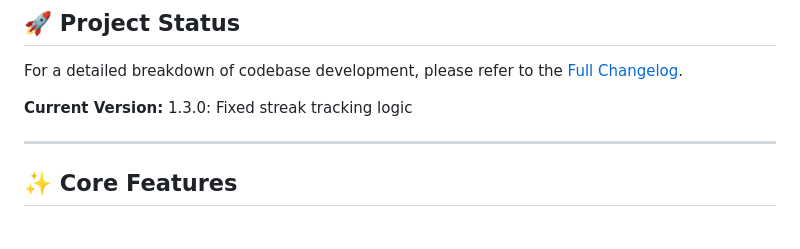
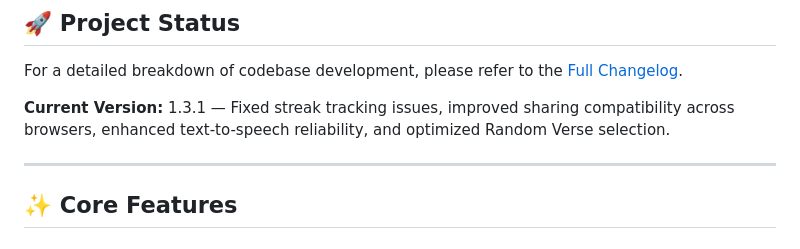
Before and after one commit to tapnpray/tapnpray.github.io, a Markdown page: README.md, the part around the change. Rendered like a GitHub page.

```diff
--- a/README.md
+++ b/README.md
@@ -7,7 +7,7 @@ Tap N Pray is a minimalist, immersive web application designed to bring the Word
 ## 🚀 Project Status
 For a detailed breakdown of codebase development, please refer to the [Full Changelog](./CHANGELOG.md).
 
-**Current Version:** 1.3.0: Fixed streak tracking logic
+**Current Version:** 1.3.1 — Fixed streak tracking issues, improved sharing compatibility across browsers, enhanced text-to-speech reliability, and optimized Random Verse selection.
 
 ---
 
```
